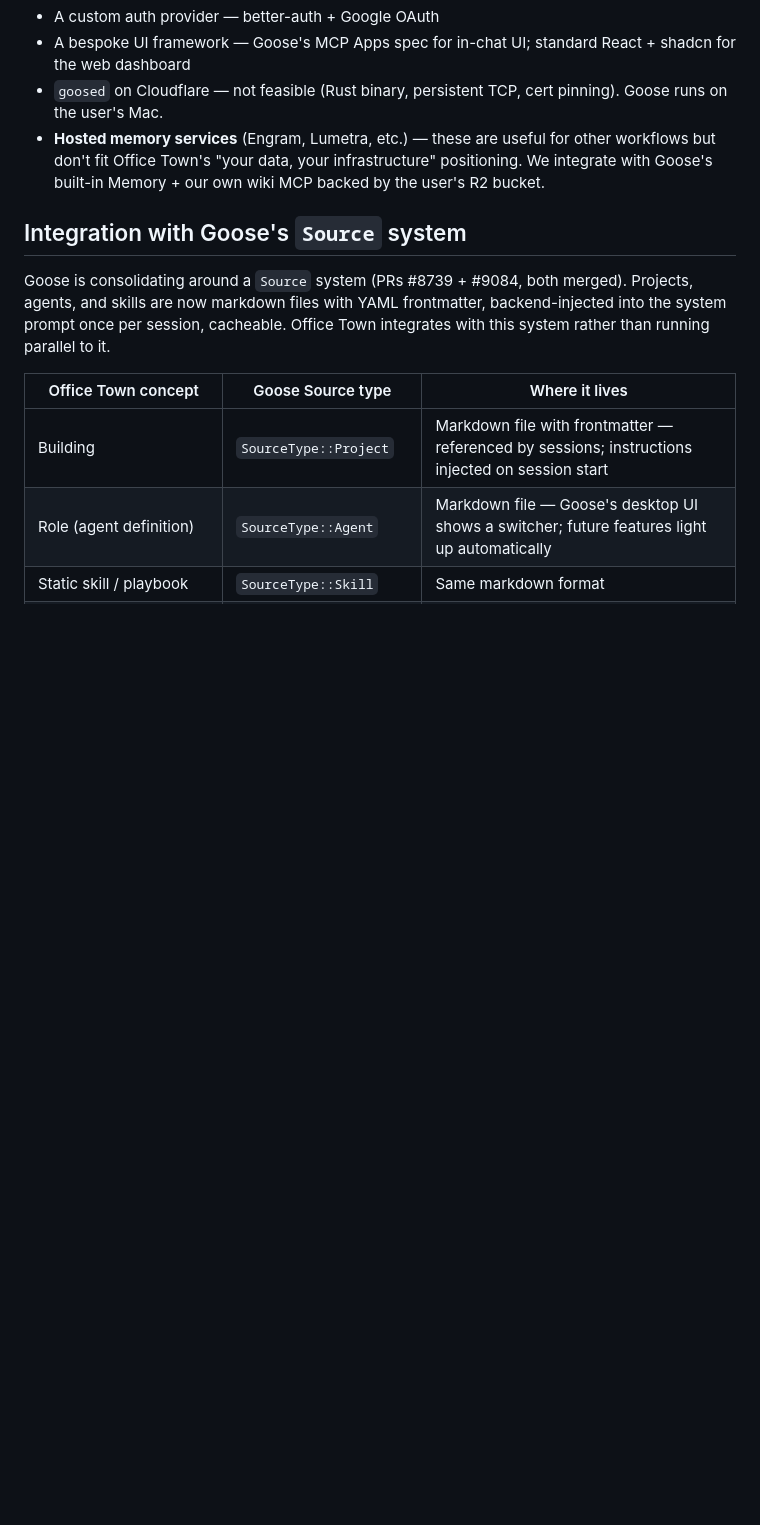
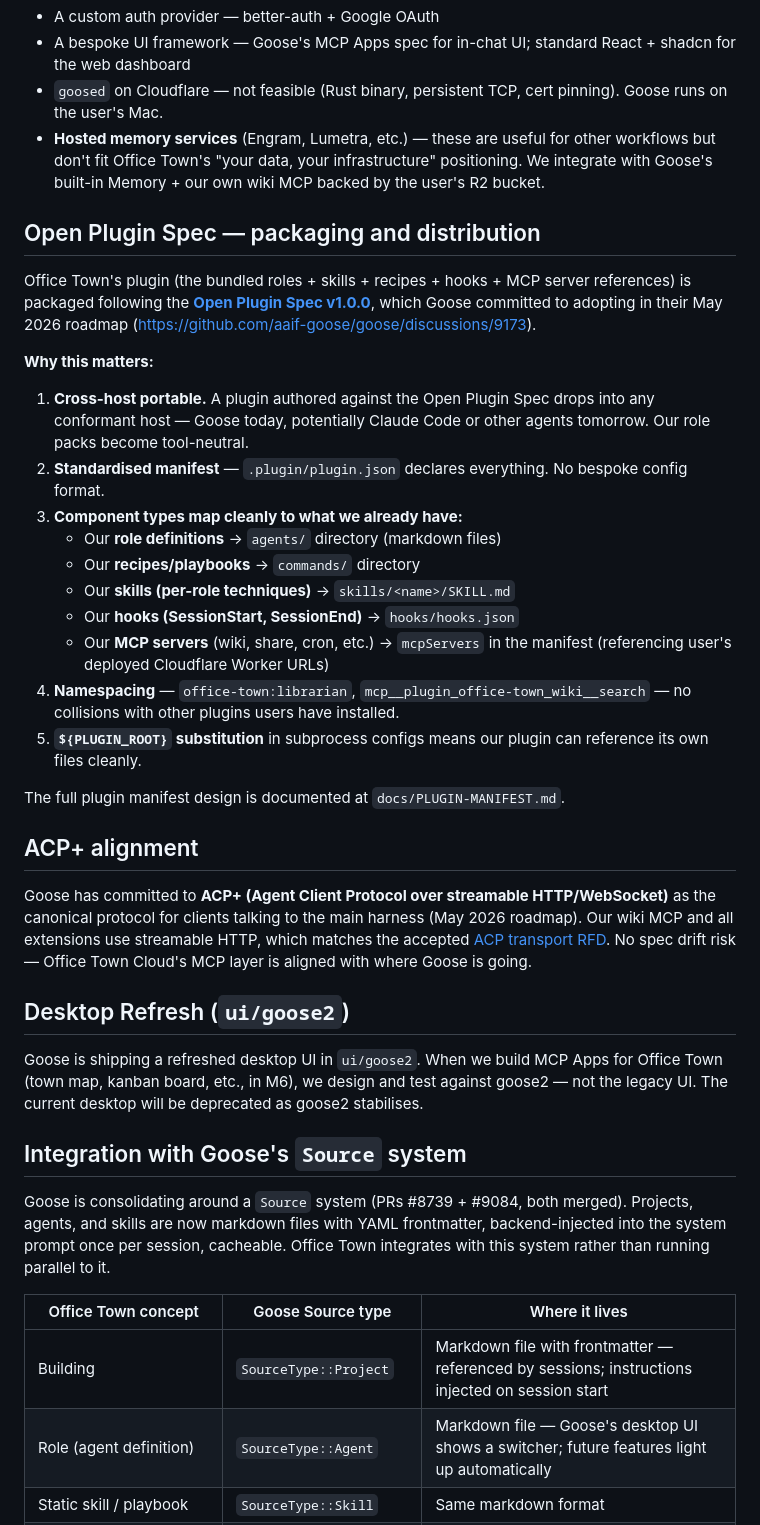
Before and after one commit to jezweb/office-town-cloud, a Markdown page: ARCHITECTURE.md, the part around the change. Rendered like a GitHub page; blank space fills up the shorter version.

```diff
--- a/ARCHITECTURE.md
+++ b/ARCHITECTURE.md
@@ -333,6 +333,33 @@ Agents learn the pattern quickly: search to triage, read to expand. Role pack st
 - `goosed` on Cloudflare — not feasible (Rust binary, persistent TCP, cert pinning). Goose runs on the user's Mac.
 - **Hosted memory services** (Engram, Lumetra, etc.) — these are useful for other workflows but don't fit Office Town's "your data, your infrastructure" positioning. We integrate with Goose's built-in Memory + our own wiki MCP backed by the user's R2 bucket.
 
+## Open Plugin Spec — packaging and distribution
+
+Office Town's plugin (the bundled roles + skills + recipes + hooks + MCP server references) is packaged following the **[Open Plugin Spec v1.0.0](https://github.com/vercel-labs/open-plugin-spec)**, which Goose committed to adopting in their May 2026 roadmap (https://github.com/aaif-goose/goose/discussions/9173).
+
+**Why this matters:**
+
+1. **Cross-host portable.** A plugin authored against the Open Plugin Spec drops into any conformant host — Goose today, potentially Claude Code or other agents tomorrow. Our role packs become tool-neutral.
+2. **Standardised manifest** — `.plugin/plugin.json` declares everything. No bespoke config format.
+3. **Component types map cleanly to what we already have:**
+   - Our **role definitions** → `agents/` directory (markdown files)
+   - Our **recipes/playbooks** → `commands/` directory
+   - Our **skills (per-role techniques)** → `skills/<name>/SKILL.md`
+   - Our **hooks (SessionStart, SessionEnd)** → `hooks/hooks.json`
+   - Our **MCP servers** (wiki, share, cron, etc.) → `mcpServers` in the manifest (referencing user's deployed Cloudflare Worker URLs)
+4. **Namespacing** — `office-town:librarian`, `mcp__plugin_office-town_wiki__search` — no collisions with other plugins users have installed.
+5. **`${PLUGIN_ROOT}` substitution** in subprocess configs means our plugin can reference its own files cleanly.
+
+The full plugin manifest design is documented at `docs/PLUGIN-MANIFEST.md`.
+
+## ACP+ alignment
+
+Goose has committed to **ACP+ (Agent Client Protocol over streamable HTTP/WebSocket)** as the canonical protocol for clients talking to the main harness (May 2026 roadmap). Our wiki MCP and all extensions use streamable HTTP, which matches the accepted [ACP transport RFD](https://github.com/agentclientprotocol/agent-client-protocol/blob/main/docs/rfds/streamable-http-websocket-transport.mdx). No spec drift risk — Office Town Cloud's MCP layer is aligned with where Goose is going.
+
+## Desktop Refresh (`ui/goose2`)
+
+Goose is shipping a refreshed desktop UI in `ui/goose2`. When we build MCP Apps for Office Town (town map, kanban board, etc., in M6), we design and test against goose2 — not the legacy UI. The current desktop will be deprecated as goose2 stabilises.
+
 ## Integration with Goose's `Source` system
 
 Goose is consolidating around a `Source` system (PRs #8739 + #9084, both merged). Projects, agents, and skills are now markdown files with YAML frontmatter, backend-injected into the system prompt once per session, cacheable. Office Town integrates with this system rather than running parallel to it.
```
Also changed, not shown: SHIP-PLAN.md (+8 -6 lines), docs/PLUGIN-MANIFEST.md (added, +272 -0 lines).
